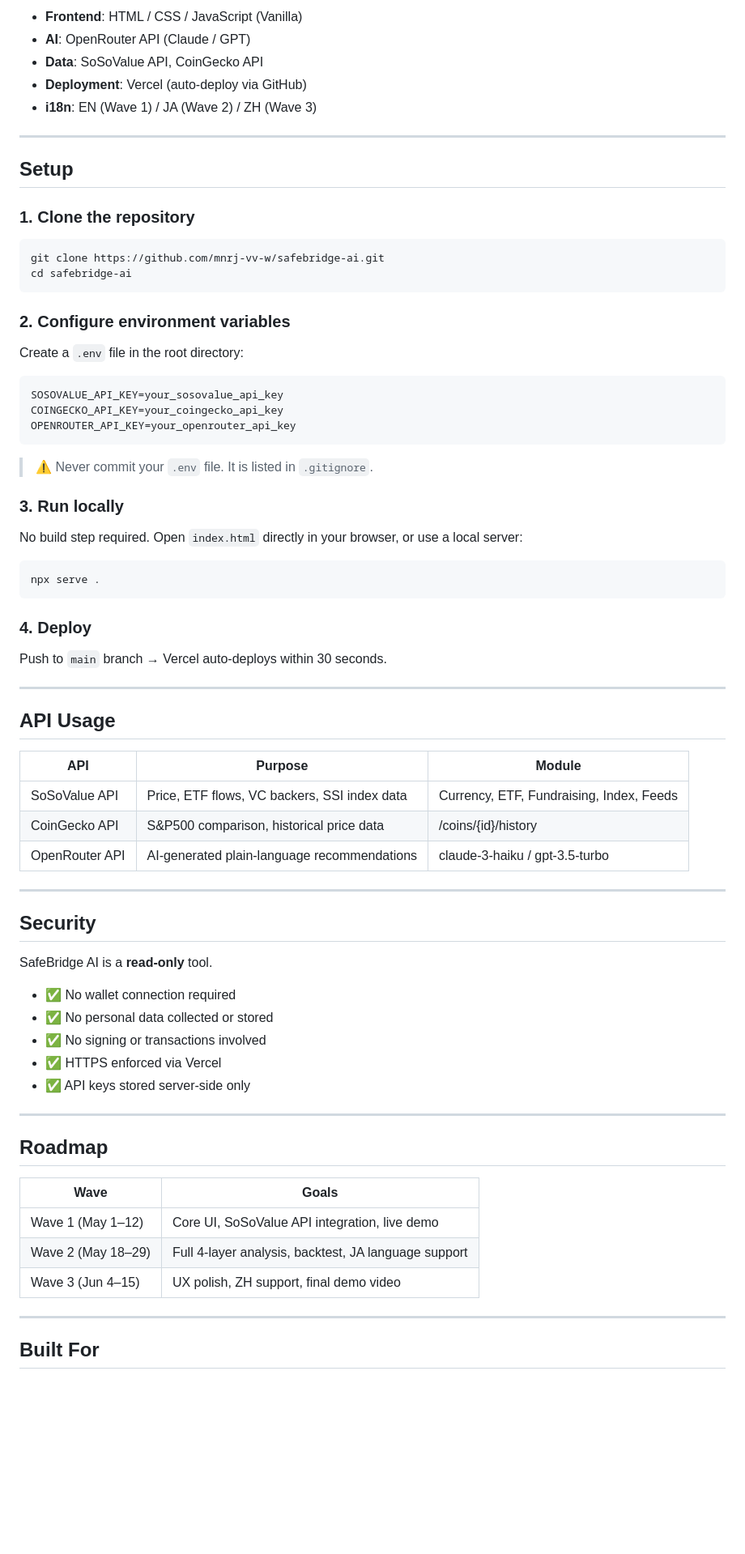
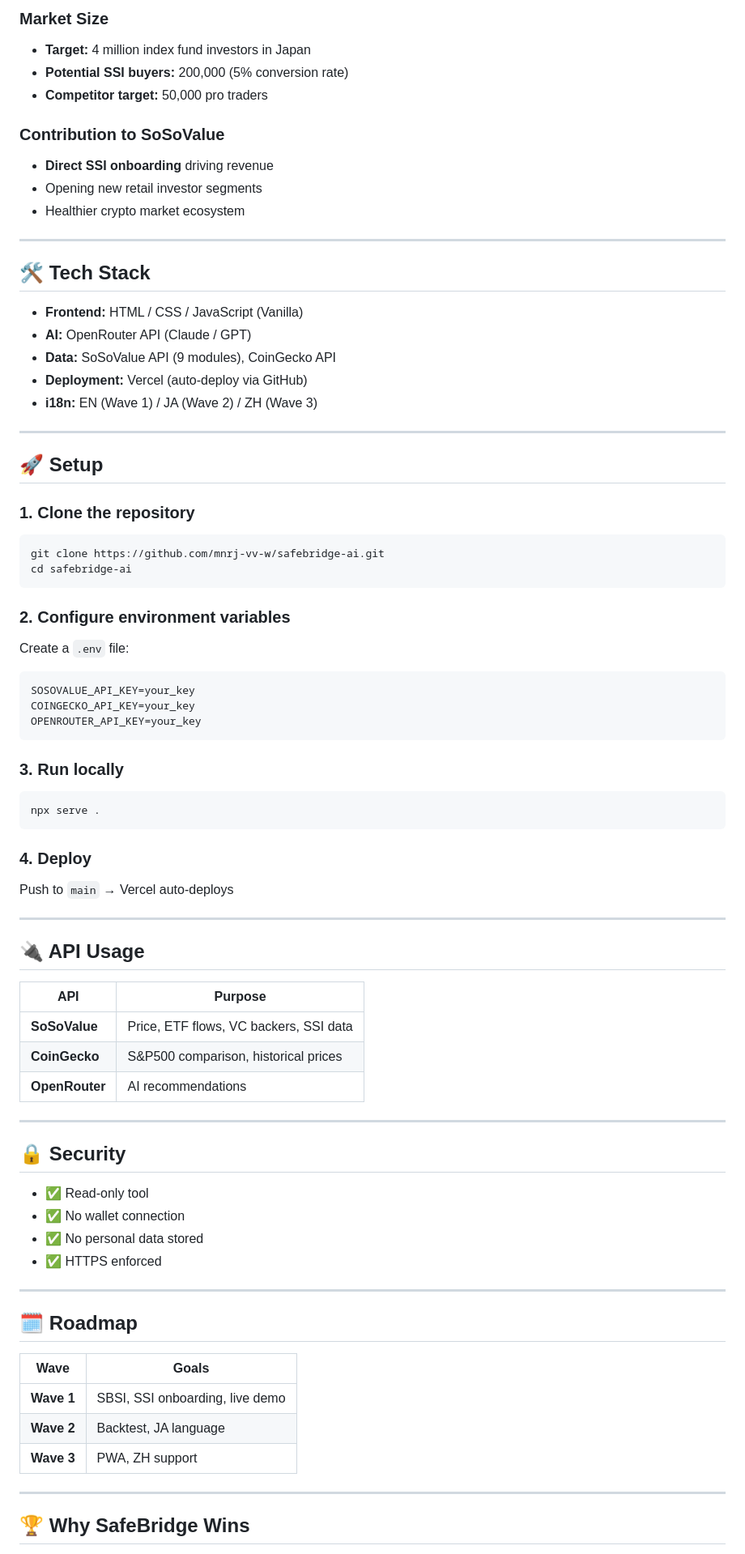
Before and after one commit to mnrj-vv-w/safebridge-ai, a Markdown page: README.md, the part around one of its changes. Shown at 81% size. Rendered like a GitHub page; blank space fills up the shorter version.

````diff
--- a/README.md
+++ b/README.md
@@ -68,13 +77,27 @@ User Input (SSI / Token name)
 
-- **Frontend**: HTML / CSS / JavaScript (Vanilla)
-- **AI**: OpenRouter API (Claude / GPT)
-- **Data**: SoSoValue API, CoinGecko API
-- **Deployment**: Vercel (auto-deploy via GitHub)
-- **i18n**: EN (Wave 1) / JA (Wave 2) / ZH (Wave 3)
+### Market Size
+- **Target:** 4 million index fund investors in Japan
+- **Potential SSI buyers:** 200,000 (5% conversion rate)
+- **Competitor target:** 50,000 pro traders
+
+### Contribution to SoSoValue
+- **Direct SSI onboarding** driving revenue
+- Opening new retail investor segments
+- Healthier crypto market ecosystem
 
 ---
 
-## Setup
+## 🛠 Tech Stack
+
+- **Frontend:** HTML / CSS / JavaScript (Vanilla)
+- **AI:** OpenRouter API (Claude / GPT)
+- **Data:** SoSoValue API (9 modules), CoinGecko API
+- **Deployment:** Vercel (auto-deploy via GitHub)
+- **i18n:** EN (Wave 1) / JA (Wave 2) / ZH (Wave 3)
+
+---
+
+## 🚀 Setup
 
 ### 1. Clone the repository
 
@@ -85,19 +108,15 @@ cd safebridge-ai
 
 ### 2. Configure environment variables
 
-Create a `.env` file in the root directory:
+Create a `.env` file:
 
 ```env
-SOSOVALUE_API_KEY=your_sosovalue_api_key
-COINGECKO_API_KEY=your_coingecko_api_key
-OPENROUTER_API_KEY=your_openrouter_api_key
+SOSOVALUE_API_KEY=your_key
+COINGECKO_API_KEY=your_key
+OPENROUTER_API_KEY=your_key
 ```
 
-> ⚠️ Never commit your `.env` file. It is listed in `.gitignore`.
-
 ### 3. Run locally
-
-No build step required. Open `index.html` directly in your browser, or use a local server:
 
 ```bash
 npx serve .
@@ -105,41 +124,38 @@ npx serve .
 
 ### 4. Deploy
 
-Push to `main` branch → Vercel auto-deploys within 30 seconds.
+Push to `main` → Vercel auto-deploys
 
 ---
 
-## API Usage
+## 🔌 API Usage
 
-| API | Purpose | Module |
-|---|---|---|
-| SoSoValue API | Price, ETF flows, VC backers, SSI index data | Currency, ETF, Fundraising, Index, Feeds |
-| CoinGecko API | S&P500 comparison, historical price data | /coins/{id}/history |
-| OpenRouter API | AI-generated plain-language recommendations | claude-3-haiku / gpt-3.5-turbo |
+| API | Purpose |
+|---|---|
+| **SoSoValue** | Price, ETF flows, VC backers, SSI data |
+| **CoinGecko** | S&P500 comparison, historical prices |
+| **OpenRouter** | AI recommendations |
 
 ---
 
-## Security
+## 🔒 Security
 
-SafeBridge AI is a **read-only** tool.
-
-- ✅ No wallet connection required
-- ✅ No personal data collected or stored
-- ✅ No signing or transactions involved
-- ✅ HTTPS enforced via Vercel
-- ✅ API keys stored server-side only
+- ✅ Read-only tool
+- ✅ No wallet connection
+- ✅ No personal data stored
+- ✅ HTTPS enforced
 
 ---
 
-## Roadmap
+## 🗓 Roadmap
 
 | Wave | Goals |
 |---|---|
-| Wave 1 (May 1–12) | Core UI, SoSoValue API integration, live demo |
-| Wave 2 (May 18–29) | Full 4-layer analysis, backtest, JA language support |
-| Wave 3 (Jun 4–15) | UX polish, ZH support, final demo video |
+| **Wave 1** | SBSI, SSI onboarding, live demo |
+| **Wave 2** | Backtest, JA language |
+| **Wave 3** | PWA, ZH support |
 
 ---
 
-## Built For
+## 🏆 Why SafeBridge Wins
 
````
Also changed, not shown: other parts of README.md (+72 -46 lines).
